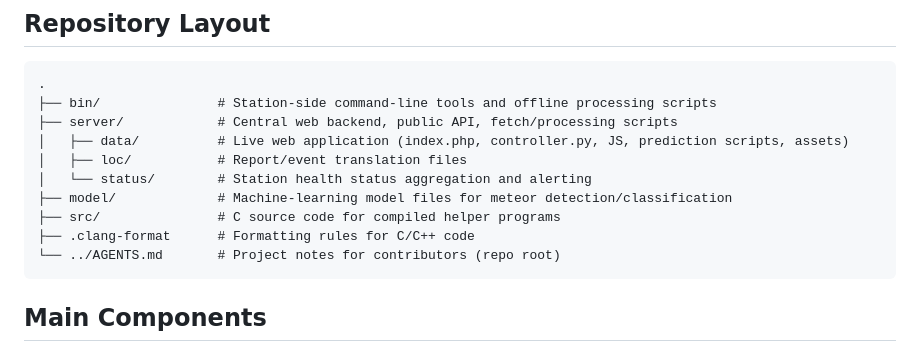
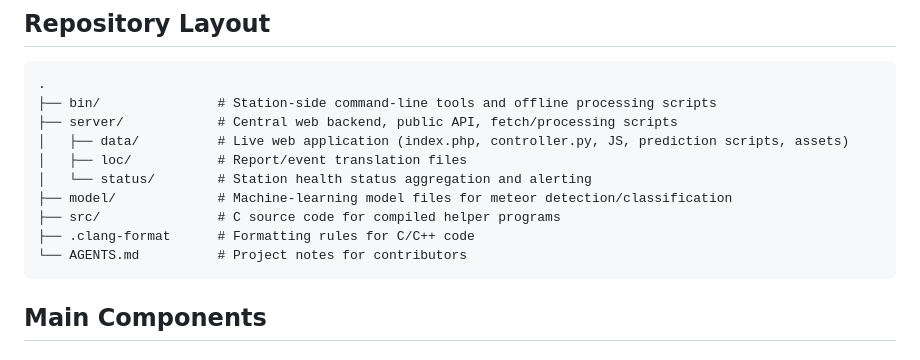
Before and after one commit to midtskogen/nmn, a Markdown page: README.md, the part around one of its changes. GitHub-like rendering.

````diff
--- a/README.md
+++ b/README.md
@@ -16,7 +16,7 @@ This repository contains the software that runs the Norsk meteornettverk (NMN),
 ├── model/             # Machine-learning model files for meteor detection/classification
 ├── src/               # C source code for compiled helper programs
 ├── .clang-format      # Formatting rules for C/C++ code
-└── ../AGENTS.md       # Project notes for contributors (repo root)
+└── AGENTS.md          # Project notes for contributors
 ```
 
 ## Main Components
````
Also changed, not shown: other parts of README.md (+1 -1 lines), AGENTS.md (added, +194 -0 lines).
